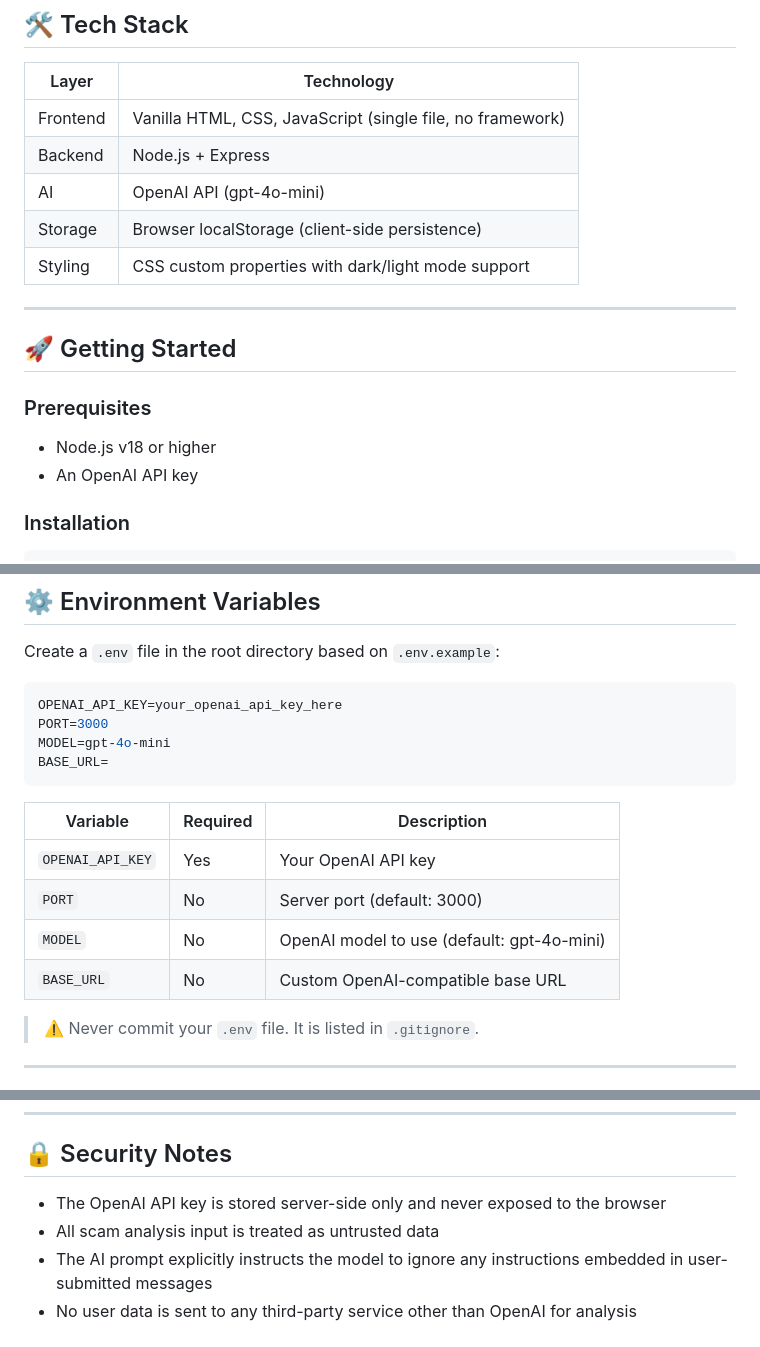
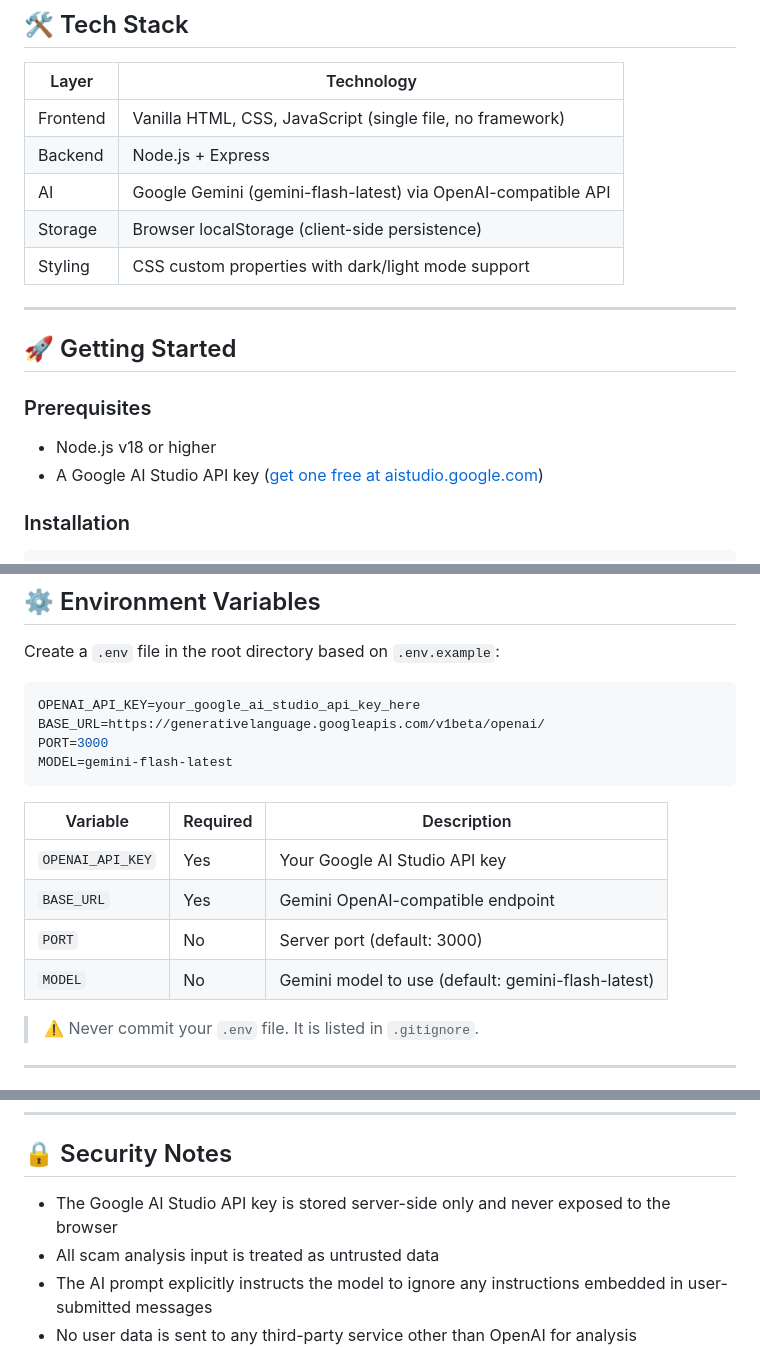
Before and after one commit to alipsokri/CodeFest, a Markdown page: README.md, 3 parts joined by grey strips. Rendered like a GitHub page.

Commit message:
Fix README: update AI provider from OpenAI to Google Gemini

````diff
--- a/README.md
+++ b/README.md
@@ -74,7 +74,7 @@ BizGuard addresses this by providing a single platform that covers all four gaps
 |---|---|
 | Frontend | Vanilla HTML, CSS, JavaScript (single file, no framework) |
 | Backend | Node.js + Express |
-| AI | OpenAI API (gpt-4o-mini) |
+| AI | Google Gemini (gemini-flash-latest) via OpenAI-compatible API |
 | Storage | Browser localStorage (client-side persistence) |
 | Styling | CSS custom properties with dark/light mode support |
 
@@ -84,7 +84,7 @@ BizGuard addresses this by providing a single platform that covers all four gaps
 
 ### Prerequisites
 - Node.js v18 or higher
-- An OpenAI API key
+- A Google AI Studio API key ([get one free at aistudio.google.com](https://aistudio.google.com))
 
 ### Installation
 
@@ -116,18 +116,18 @@ Open your browser at **http://localhost:3000**
 Create a `.env` file in the root directory based on `.env.example`:
 
 ```env
-OPENAI_API_KEY=your_openai_api_key_here
+OPENAI_API_KEY=your_google_ai_studio_api_key_here
+BASE_URL=https://generativelanguage.googleapis.com/v1beta/openai/
 PORT=3000
-MODEL=gpt-4o-mini
-BASE_URL=
+MODEL=gemini-flash-latest
 ```
 
 | Variable | Required | Description |
 |---|---|---|
-| `OPENAI_API_KEY` | Yes | Your OpenAI API key |
+| `OPENAI_API_KEY` | Yes | Your Google AI Studio API key |
+| `BASE_URL` | Yes | Gemini OpenAI-compatible endpoint |
 | `PORT` | No | Server port (default: 3000) |
-| `MODEL` | No | OpenAI model to use (default: gpt-4o-mini) |
-| `BASE_URL` | No | Custom OpenAI-compatible base URL |
+| `MODEL` | No | Gemini model to use (default: gemini-flash-latest) |
 
 > ⚠️ Never commit your `.env` file. It is listed in `.gitignore`.
 
@@ -170,7 +170,7 @@ BizGuard can be deployed to any Node.js hosting platform with zero code changes.
 
 ## 🔒 Security Notes
 
-- The OpenAI API key is stored server-side only and never exposed to the browser
+- The Google AI Studio API key is stored server-side only and never exposed to the browser
 - All scam analysis input is treated as untrusted data
 - The AI prompt explicitly instructs the model to ignore any instructions embedded in user-submitted messages
 - No user data is sent to any third-party service other than OpenAI for analysis
````
